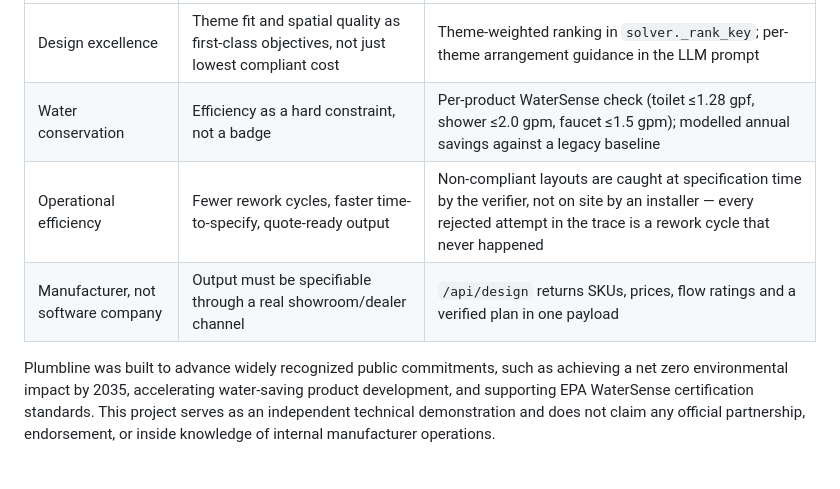
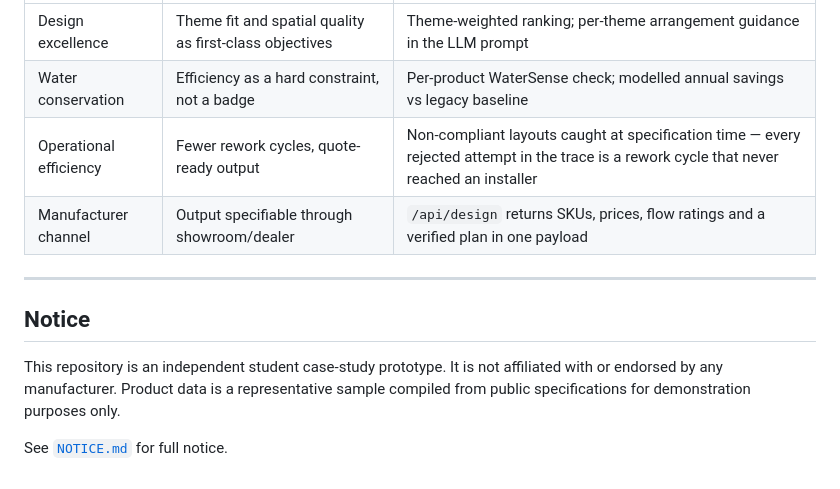
Before and after one commit to poojawork102/kohler-ai-bathroom-designer, a Markdown page: README.md, the part around one of its changes. GitHub-like rendering.

```diff
--- a/README.md
+++ b/README.md
@@ -145,7 +143,13 @@ tests/             22 unit tests incl. a stubbed-model AI loop test
 |---|---|---|
-| Design excellence | Theme fit and spatial quality as first-class objectives, not just lowest compliant cost | Theme-weighted ranking in `solver._rank_key`; per-theme arrangement guidance in the LLM prompt |
-| Water conservation | Efficiency as a hard constraint, not a badge | Per-product WaterSense check (toilet ≤1.28 gpf, shower ≤2.0 gpm, faucet ≤1.5 gpm); modelled annual savings against a legacy baseline |
-| Operational efficiency | Fewer rework cycles, faster time-to-specify, quote-ready output | Non-compliant layouts are caught at specification time by the verifier, not on site by an installer — every rejected attempt in the trace is a rework cycle that never happened |
-| Manufacturer, not software company | Output must be specifiable through a real showroom/dealer channel | `/api/design` returns SKUs, prices, flow ratings and a verified plan in one payload |
+| Design excellence | Theme fit and spatial quality as first-class objectives | Theme-weighted ranking; per-theme arrangement guidance in the LLM prompt |
+| Water conservation | Efficiency as a hard constraint, not a badge | Per-product WaterSense check; modelled annual savings vs legacy baseline |
+| Operational efficiency | Fewer rework cycles, quote-ready output | Non-compliant layouts caught at specification time — every rejected attempt in the trace is a rework cycle that never reached an installer |
+| Manufacturer channel | Output specifiable through showroom/dealer | `/api/design` returns SKUs, prices, flow ratings and a verified plan in one payload |
 
-Plumbline was built to advance widely recognized public commitments, such as achieving a net zero environmental impact by 2035, accelerating water-saving product development, and supporting EPA WaterSense certification standards. This project serves as an independent technical demonstration and does not claim any official partnership, endorsement, or inside knowledge of internal manufacturer operations.
+---
+
+## Notice
+
+This repository is an independent student case-study prototype. It is not affiliated with or endorsed by any manufacturer. Product data is a representative sample compiled from public specifications for demonstration purposes only.
+
+See [`NOTICE.md`](NOTICE.md) for full notice.
```
Also changed, not shown: other parts of README.md (+94 -96 lines).
